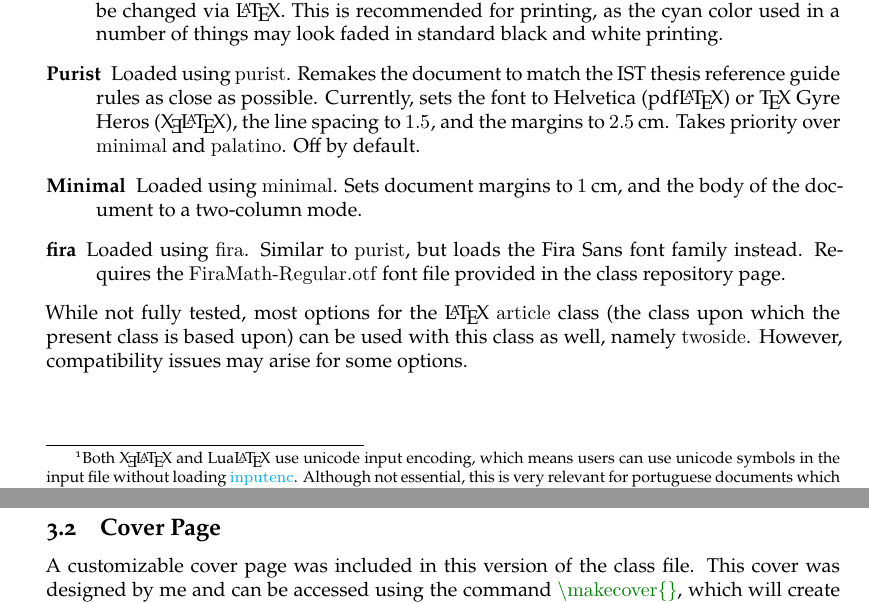
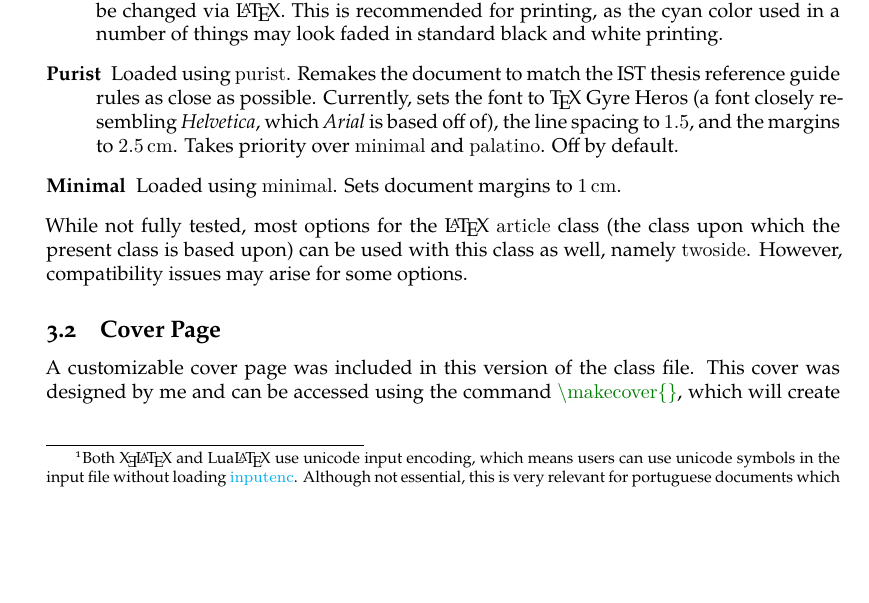
Before and after one commit to ekspek/ist-relatorio, a LaTeX document (src/doc_en.tex, which reads src/ist-report.cls): two parts of pages 3 and 4 of 7 before the commit and part of page 3 of 7 after it, the two joined at a grey line, cut so that both start at the same text, the shorter picture padded with empty space. Compiled offline with XeLaTeX; a missing font is replaced by an installed copy or a similar font.

Commit message:
Cleaned up code, removed some broken options

```diff
--- a/src/doc_en.tex
+++ b/src/doc_en.tex
@@ -115,9 +115,8 @@ This section contains the full list of available class options and what argument
 	\item [Palatino] Loaded using \command{palatino}. This option changes the main font to the palatino-inspired \package{newpxtext}, with math text using \package{eulervm} and typewriter text to \package{nimbusmono}. Off by default.
 	\item [Portuguese or english] Loaded using \command{portuguese} or using \command{english}. Both options refer to setting the document's main language to either portuguese or english. If using \XeLaTeX{}, which loads \package{polyglossia}, both languages will be loaded, with the chosen language set as the main language. Otherwise, using \package{babel}, only the chosen language will be loaded. Currently, the \command{english} option has priority over \command{portuguese}, but \command{portuguese} is set by default.
 	\item [Black and white] Loaded using \command{bw}. This option activates black and white mode, which sets all custom colors of the document to black except for the logo colors, which cannot be changed via \LaTeX{}. This is recommended for printing, as the cyan color used in a number of things may look faded in standard black and white printing.
-	\item [Purist] Loaded using \command{purist}. Remakes the document to match the IST thesis reference guide rules as close as possible. Currently, sets the font to Helvetica (pdf\LaTeX{}) or \TeX{} Gyre Heros (\XeLaTeX{}), the line spacing to $1.5$, and the margins to \SI{2.5}{\centi\meter}. Takes priority over \command{minimal} and \command{palatino}. Off by default.
-	\item [Minimal] Loaded using \command{minimal}. Sets document margins to \SI{1}{\centi\meter}, and the body of the document to a two-column mode.
-	\item [fira] Loaded using \command{fira}. Similar to \command{purist}, but loads the Fira Sans font family instead. Requires the \texttt{FiraMath-Regular.otf} font file provided in the class repository page.
+	\item [Purist] Loaded using \command{purist}. Remakes the document to match the IST thesis reference guide rules as close as possible. Currently, sets the font to \TeX{} Gyre Heros (a font closely resembling \textit{Helvetica}, which \textit{Arial} is based off of), the line spacing to $1.5$, and the margins to \SI{2.5}{\centi\meter}. Takes priority over \command{minimal} and \command{palatino}. Off by default.
+	\item [Minimal] Loaded using \command{minimal}. Sets document margins to \SI{1}{\centi\meter}.%, and the body of the document to a two-column mode.
 \end{description}
 While not fully tested, most options for the \LaTeX{} \command{article} class (the class upon which the present class is based upon) can be used with this class as well, namely \command{twoside}. However, compatibility issues may arise for some options.
 
--- a/src/ist-report.cls
+++ b/src/ist-report.cls
@@ -21,7 +21,7 @@
 
 % ---------------- Identification ----------------
 \NeedsTeXFormat{LaTeX2e}
-\ProvidesClass{ist-report}[2018/12/20 v0.7.3 Unofficial IST report class]
+\ProvidesClass{ist-report}[2018/12/30 v0.7.4 Unofficial IST report class]
 
 % ----------------- Initial Code -----------------
 \typeout{_____________________________________________________________________________}
@@ -107,13 +107,7 @@
 		{ \boolfalse{unicode} }
 }
 
-\ifbool{@fira}{
-	\RequirePackage{amsmath}
-	\RequirePackage{amssymb}
-}{
 \RequirePackage{mathtools}
-}
-
 \RequirePackage{geometry}
 
 % Fix for header and footer margins not updating with renewed margins
@@ -128,8 +122,6 @@
 
 \ifbool{unicode}{
 	\RequirePackage[no-math]{fontspec}
-	\defaultfontfeatures{Ligatures = TeX}
-	\RequirePackage{unicode-math}
 }{
 	\RequirePackage[utf8]{inputenc}
 	\RequirePackage[T1]{fontenc}
@@ -137,6 +129,7 @@
 
 % === Main font selection ===
 \ifbool{@purist}{
+	\renewcommand{\familydefault}{\sfdefault}
 	\ifbool{unicode}{
 		\setsansfont[
 			Extension = .otf,
@@ -144,25 +137,12 @@
 			BoldFont = *-bold,
 			ItalicFont = *-italic,
 			BoldItalicFont = *-bolditalic]{texgyreheros}
-		\renewcommand{\familydefault}{\sfdefault}
 		\setmonofont[Scale = 1.14]{inconsolata}
-		\RequirePackage{newtxsf}
 	}{
 		\RequirePackage{tgheros}
-		\renewcommand{\familydefault}{\sfdefault}
 		\RequirePackage[scaled = 1.14]{inconsolata}
+	}
 	\RequirePackage{newtxsf}
-	}
-}{
-	\ifbool{@fira}{
-		\RequirePackage[sfdefault]{FiraSans}
-		\renewcommand*\oldstylenums[1]{{\firaoldstyle #1}}
-		\ifbool{unicode}{
-			\setmathfont{Fira Math}
-		}{
-			\RequirePackage{newtxsf}
-		}
-		\RequirePackage{FiraMono}
 }{
 	\ifbool{@palatino}{
 		\RequirePackage[osf]{newpxtext}
@@ -198,11 +177,11 @@
 \RequirePackage{caption}
 \RequirePackage{tikz}
 
-\ifbool{@minimal}{
-	\RequirePackage{multicol}
-	\AfterEndPreamble{\begin{multicols}{2}}
-	\AtEndDocument{\end{multicols}}
-}{}
+%\ifbool{@minimal}{
+%	\RequirePackage{multicol}
+%	\AfterEndPreamble{\begin{multicols}{2}}
+%	\AtEndDocument{\end{multicols}}
+%}{}
 
 % ------------------ Main Code -------------------
 
@@ -279,7 +258,7 @@
 
 %  == Minimal mode header
 \newrobustcmd\makeheader{
-	\ifbool{@minimal}{\end{multicols}}{}
+	%\ifbool{@minimal}{\end{multicols}}{}
 	\begin{center}
 		\includegraphics[scale=0.3, trim = {93.4pt 219.7pt 77pt 221.9pt}]{IST_C_CMYK_POS}
 
@@ -295,7 +274,7 @@
 		\vspace*{4mm} \\
 		\rule{\linewidth}{0.5pt}
 	\end{center}
-	\ifbool{@minimal}{\begin{multicols}{2}}
+	%\ifbool{@minimal}{\begin{multicols}{2}}
 }
 
 %  == Cover examples ==
```
Also changed, not shown: src/doc_en.tex (13 more changed lines), src/ist-report.cls (1 more changed lines). Lines whose indentation alone changed are shown as unchanged.
